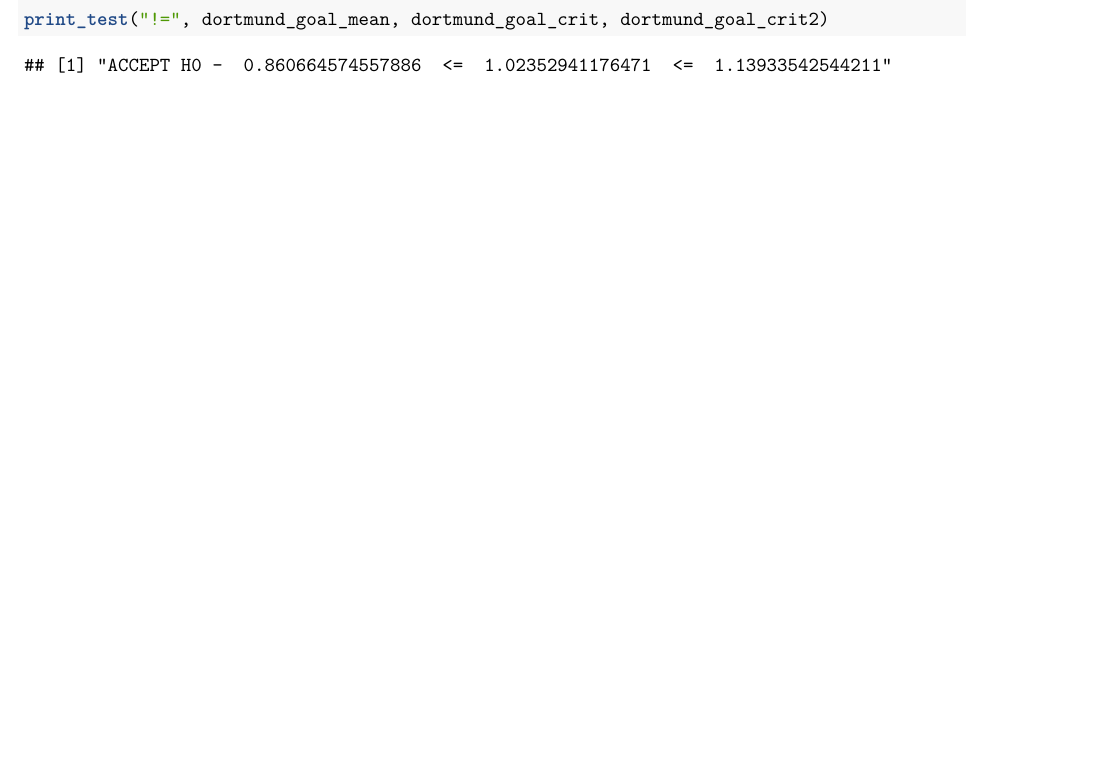
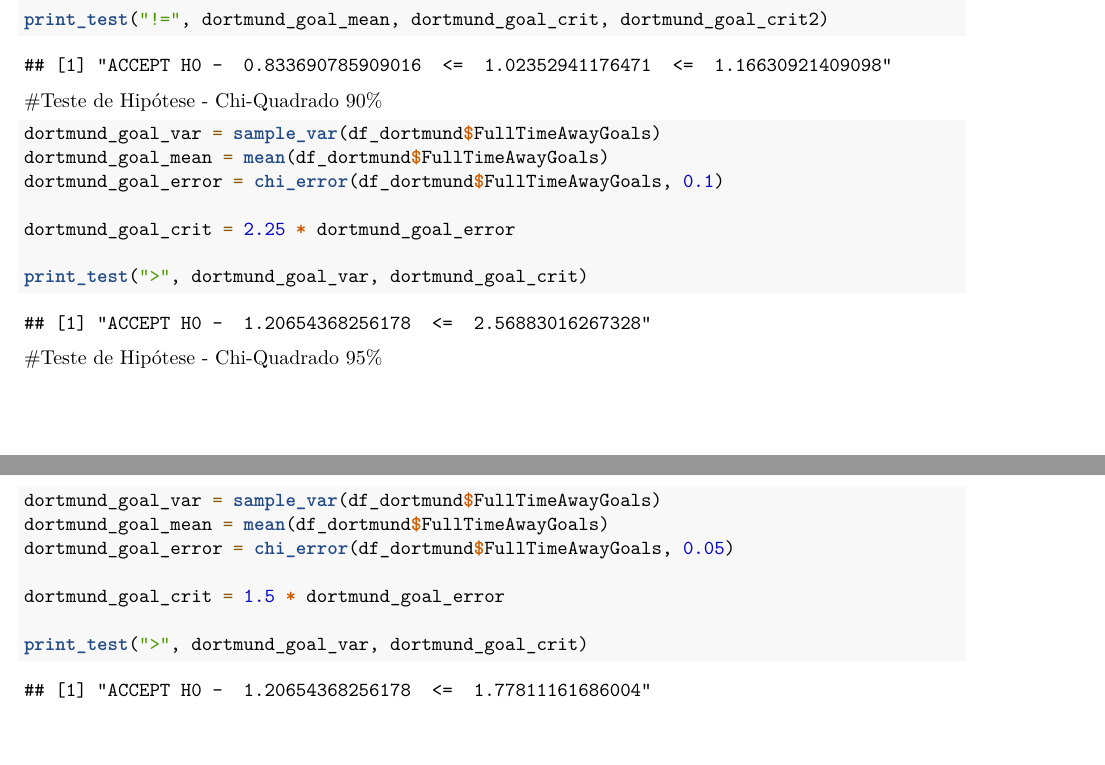
Before and after one commit to hfduran/statistics, an R Markdown document (cases/case6.Rmd): part of page 2 of 2 before the commit and two parts of pages 2 and 3 of 3 after it, the two joined at a grey line, cut so that both start at the same text, the shorter picture padded with empty space. Rendered offline with R 4.5, knitr and Pandoc, then LaTeX, with nearby package versions.

Commit message:
Testes de Hipótese - Chi

````diff
--- a/cases/case6.Rmd
+++ b/cases/case6.Rmd
@@ -100,3 +100,25 @@ dortmund_goal_crit2 = 1 + dortmund_goal_error
 
 print_test("!=", dortmund_goal_mean, dortmund_goal_crit, dortmund_goal_crit2)
 ```
+
+#Teste de Hipótese - Chi-Quadrado 90%
+```{r}
+dortmund_goal_var = sample_var(df_dortmund$FullTimeAwayGoals)
+dortmund_goal_mean = mean(df_dortmund$FullTimeAwayGoals)
+dortmund_goal_error = chi_error(df_dortmund$FullTimeAwayGoals, 0.1)
+
+dortmund_goal_crit = 2.25 * dortmund_goal_error
+
+print_test(">", dortmund_goal_var, dortmund_goal_crit)
+```
+
+#Teste de Hipótese - Chi-Quadrado 95%
+```{r}
+dortmund_goal_var = sample_var(df_dortmund$FullTimeAwayGoals)
+dortmund_goal_mean = mean(df_dortmund$FullTimeAwayGoals)
+dortmund_goal_error = chi_error(df_dortmund$FullTimeAwayGoals, 0.05)
+
+dortmund_goal_crit = 1.5 * dortmund_goal_error
+
+print_test(">", dortmund_goal_var, dortmund_goal_crit)
+```
````
Also changed, not shown: cases/case6.Rmd (4 more changed lines).
